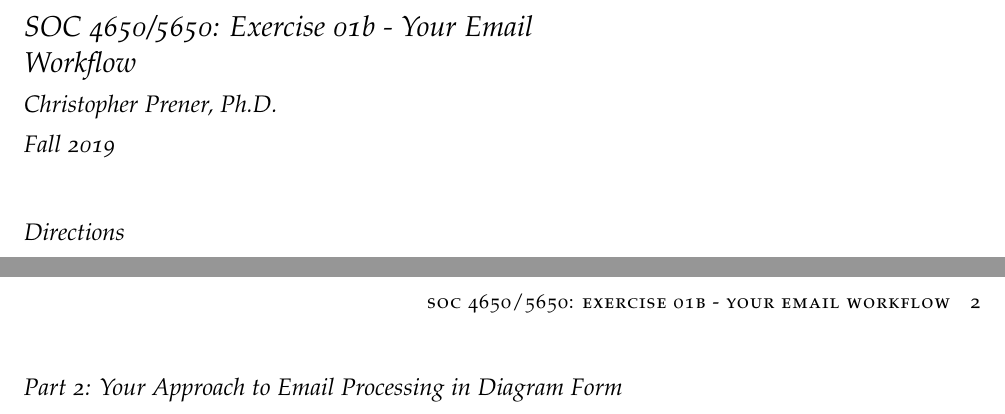
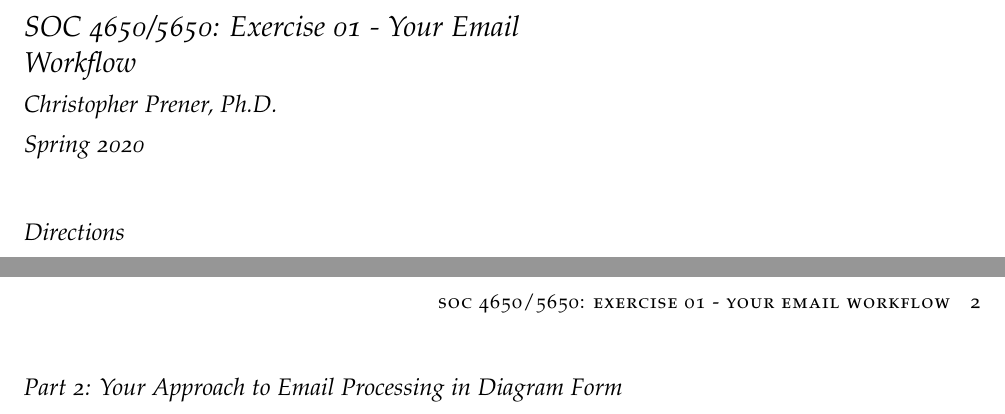
Before and after one commit to Jewel4575/module-1-intro, a LaTeX document (extras/lecture-01-email.tex): two parts of pages 1 and 2 of 2, joined at a grey line, cut so that both start at the same text. Compiled offline with pdfLaTeX.

Commit message:
initial updates for sp20

```diff
--- a/extras/lecture-01-email.tex
+++ b/extras/lecture-01-email.tex
@@ -17,9 +17,9 @@
 % ============================================================
 
 % define the title
-\title{SOC 4650/5650: Exercise 01b - Your Email \\Workflow}
+\title{SOC 4650/5650: Exercise 01 - Your Email \\Workflow}
 \author{Christopher Prener, Ph.D.}
-\date{Fall 2019}
+\date{Spring 2020}
 % ============================================================
 \begin{document}
 % ============================================================
```
Also changed, not shown: NEWS.md (+4 -0 lines), extras/lecture-01-functions.tex (+1 -1 lines), README.md, handouts/lecture-01-email.pdf, handouts/lecture-01-functions.pdf.
